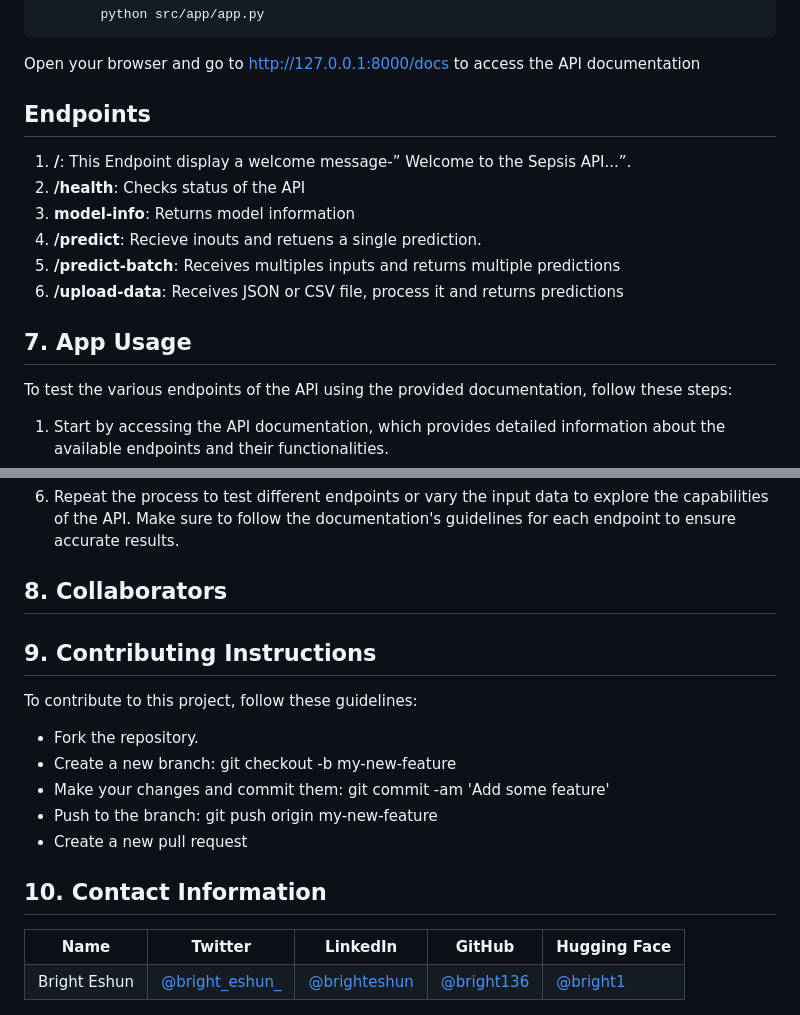
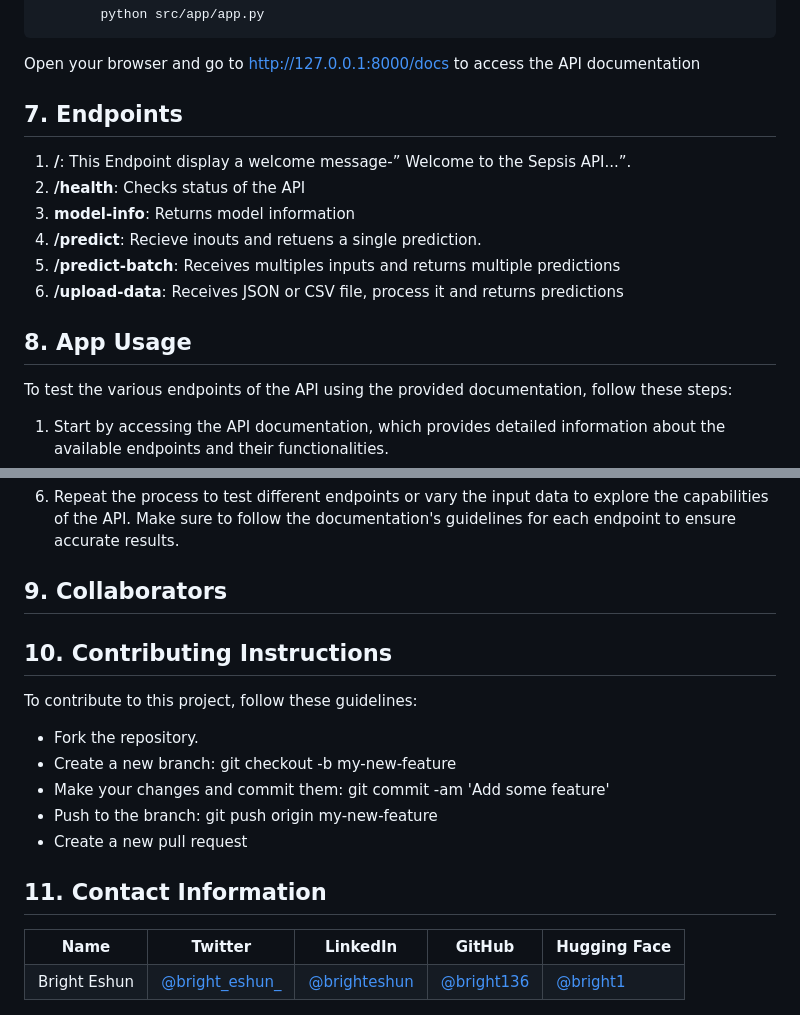
Before and after one commit to Bright136/Embedding-a-Machine-Learning-Model-into-a-Web-Application, a Markdown page: README.md, 2 parts joined by grey strips. GitHub-like rendering.

```diff
--- a/README.md
+++ b/README.md
@@ -178,7 +245,7 @@ OR
 
 Open your browser and go to http://127.0.0.1:8000/docs to access the API documentation
 
-## Endpoints <a name="api-endpoints"></a>
+## 7. Endpoints <a name="api-endpoints"></a>
 
 1. **/**: This Endpoint display a welcome message-” Welcome to the Sepsis API...”.
 2. **/health**: Checks status of the API
@@ -187,7 +254,7 @@ Open your browser and go to http://127.0.0.1:8000/docs to access the API documen
 5. **/predict-batch**: Receives multiples inputs and returns multiple predictions
 5. **/upload-data**: Receives JSON or CSV file, process it and returns predictions
 
-## 7. App Usage <a name="usage"></a>
+## 8. App Usage <a name="usage"></a>
 To test the various endpoints of the API using the provided documentation, follow these steps:
 
 1. Start by accessing the API documentation, which provides detailed information about the available endpoints and their functionalities.
@@ -204,10 +271,10 @@ To test the various endpoints of the API using the provided documentation, follo
 7. Repeat the process to test different endpoints or vary the input data to explore the capabilities of the API. Make sure to follow the documentation's guidelines for each endpoint to ensure accurate results.
 
 
-## 8. Collaborators <a name="collaborators"></a>
+## 9. Collaborators <a name="collaborators"></a>
 
 
-## 9. Contributing Instructions <a name="instructions"></a>
+## 10. Contributing Instructions <a name="instructions"></a>
 To contribute to this project, follow these guidelines:
 
 - Fork the repository.
@@ -216,7 +283,7 @@ To contribute to this project, follow these guidelines:
 - Push to the branch: git push origin my-new-feature
 - Create a new pull request
 
-## 10. Contact Information <a name="contact"></a>
+## 11. Contact Information <a name="contact"></a>
 
 <table>
   <tr>
```
Also changed, not shown: other parts of README.md (+72 -5 lines).
